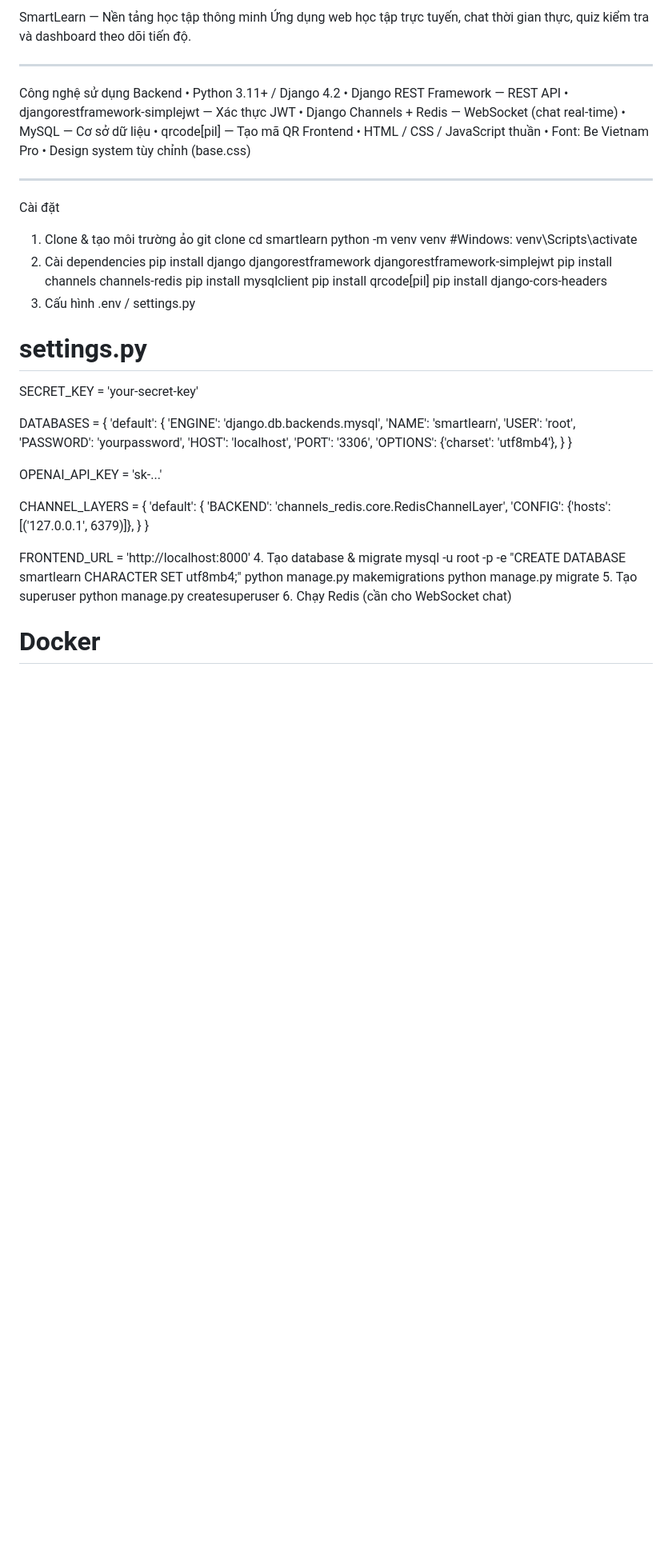
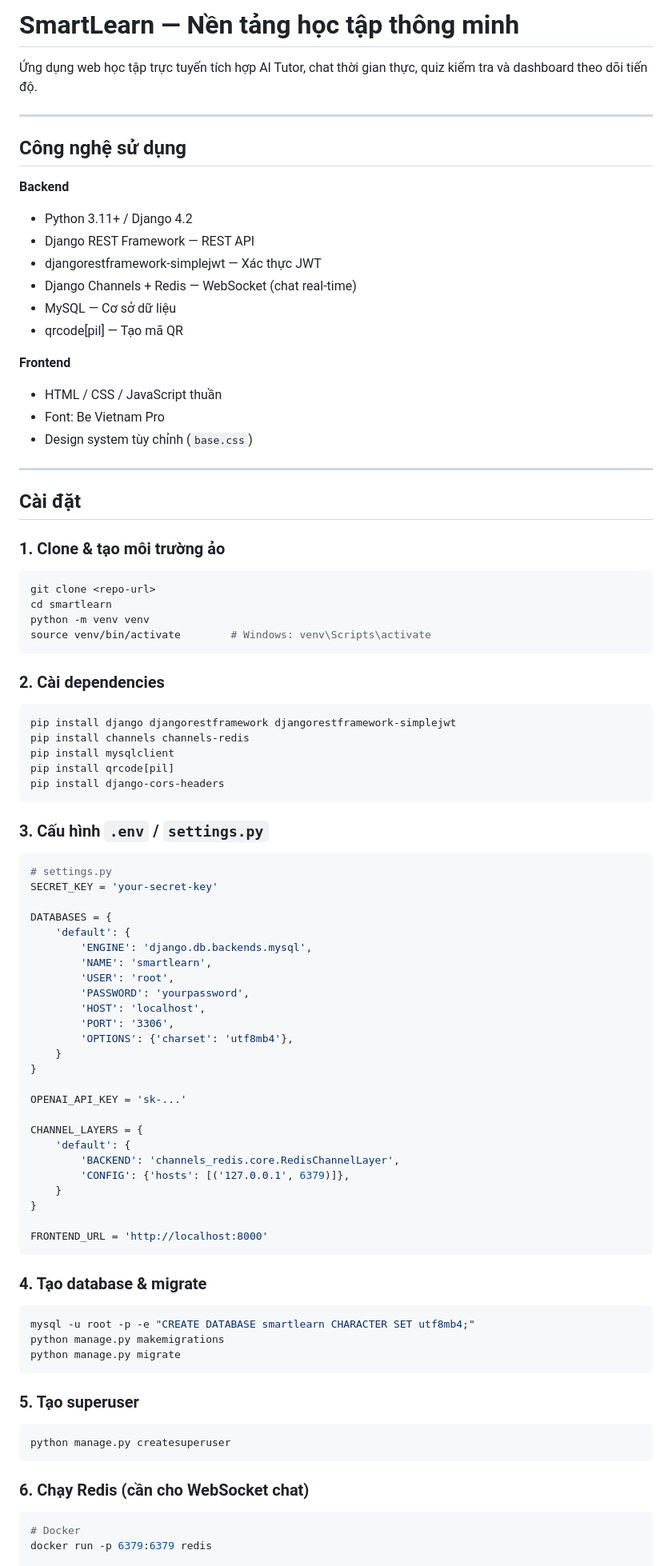
Before and after one commit to quangphuong0004-lang/smartleanr, a Markdown page: README.md, the part around one of its changes. Shown at 80% size. Rendered like a GitHub page; blank space fills up the shorter version.

Commit message:
feat: update readme

````diff
--- a/README.md
+++ b/README.md
@@ -1,32 +1,50 @@
-SmartLearn — Nền tảng học tập thông minh
-Ứng dụng web học tập trực tuyến, chat thời gian thực, quiz kiểm tra và dashboard theo dõi tiến độ.
-________________________________________
-Công nghệ sử dụng
-Backend
-•	Python 3.11+ / Django 4.2
-•	Django REST Framework — REST API
-•	djangorestframework-simplejwt — Xác thực JWT
-•	Django Channels + Redis — WebSocket (chat real-time)
-•	MySQL — Cơ sở dữ liệu
-•	qrcode[pil] — Tạo mã QR
-Frontend
-•	HTML / CSS / JavaScript thuần
-•	Font: Be Vietnam Pro
-•	Design system tùy chỉnh (base.css)
-________________________________________
-Cài đặt
-1. Clone & tạo môi trường ảo
+# SmartLearn — Nền tảng học tập thông minh
+
+Ứng dụng web học tập trực tuyến tích hợp AI Tutor, chat thời gian thực, quiz kiểm tra và dashboard theo dõi tiến độ.
+
+---
+
+## Công nghệ sử dụng
+
+**Backend**
+- Python 3.11+ / Django 4.2
+- Django REST Framework — REST API
+- djangorestframework-simplejwt — Xác thực JWT
+- Django Channels + Redis — WebSocket (chat real-time)
+- MySQL — Cơ sở dữ liệu
+- qrcode[pil] — Tạo mã QR
+
+**Frontend**
+- HTML / CSS / JavaScript thuần
+- Font: Be Vietnam Pro
+- Design system tùy chỉnh (`base.css`)
+
+---
+
+## Cài đặt
+
+### 1. Clone & tạo môi trường ảo
+
+```bash
 git clone <repo-url>
 cd smartlearn
 python -m venv venv
-#Windows: venv\Scripts\activate
-2. Cài dependencies
+source venv/bin/activate        # Windows: venv\Scripts\activate
+```
+
+### 2. Cài dependencies
+
+```bash
 pip install django djangorestframework djangorestframework-simplejwt
 pip install channels channels-redis
 pip install mysqlclient
 pip install qrcode[pil]
 pip install django-cors-headers
-3. Cấu hình .env / settings.py
+```
+
+### 3. Cấu hình `.env` / `settings.py`
+
+```python
 # settings.py
 SECRET_KEY = 'your-secret-key'
 
@@ -52,13 +70,25 @@ CHANNEL_LAYERS = {
 }
 
 FRONTEND_URL = 'http://localhost:8000'
-4. Tạo database & migrate
+```
+
+### 4. Tạo database & migrate
+
+```bash
 mysql -u root -p -e "CREATE DATABASE smartlearn CHARACTER SET utf8mb4;"
 python manage.py makemigrations
 python manage.py migrate
-5. Tạo superuser
+```
+
+### 5. Tạo superuser
+
+```bash
 python manage.py createsuperuser
-6. Chạy Redis (cần cho WebSocket chat)
+```
+
+### 6. Chạy Redis (cần cho WebSocket chat)
+
+```bash
 # Docker
 docker run -p 6379:6379 redis
 
````
Also changed, not shown: other parts of README.md (+95 -62 lines).
